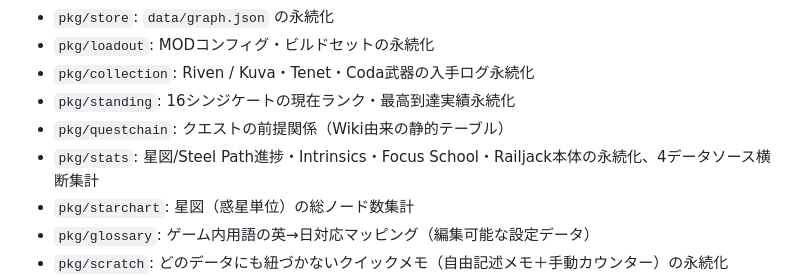
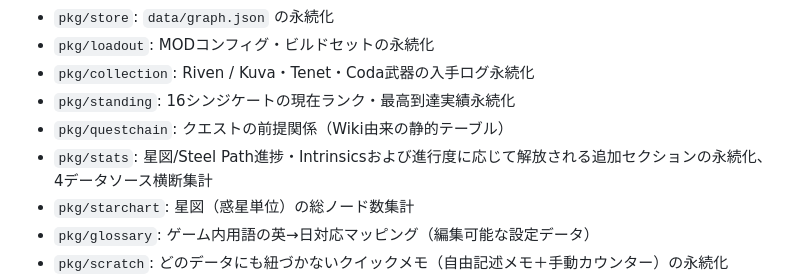
Before and after one commit to MotimotiNotch/warframe-state-graph, a Markdown page: README.md, the part around the change. Drawn GitHub-style.

Commit message:
docs(readme): remove the same spoiler terms from the package list
Missed the pkg/stats line in the "構成" section in the previous
spoiler-safety pass -- it still named the two quest-gated features
directly.

```diff
--- a/README.md
+++ b/README.md
@@ -66,7 +66,7 @@ go build -o warframe-state-graph.exe ./cmd/server
 - `pkg/collection`: Riven / Kuva・Tenet・Coda武器の入手ログ永続化
 - `pkg/standing`: 16シンジケートの現在ランク・最高到達実績永続化
 - `pkg/questchain`: クエストの前提関係（Wiki由来の静的テーブル）
-- `pkg/stats`: 星図/Steel Path進捗・Intrinsics・Focus School・Railjack本体の永続化、4データソース横断集計
+- `pkg/stats`: 星図/Steel Path進捗・Intrinsicsおよび進行度に応じて解放される追加セクションの永続化、4データソース横断集計
 - `pkg/starchart`: 星図（惑星単位）の総ノード数集計
 - `pkg/glossary`: ゲーム内用語の英→日対応マッピング（編集可能な設定データ）
 - `pkg/scratch`: どのデータにも紐づかないクイックメモ（自由記述メモ＋手動カウンター）の永続化
```
